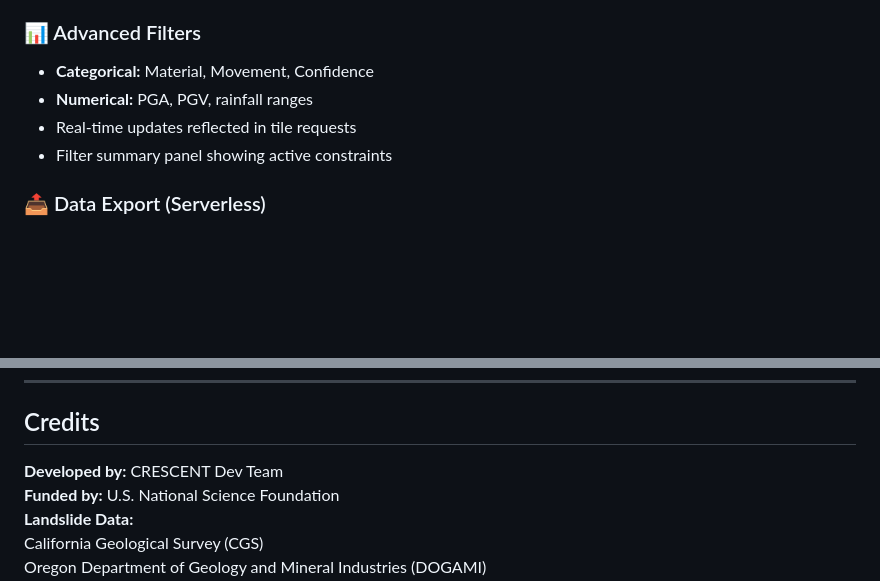
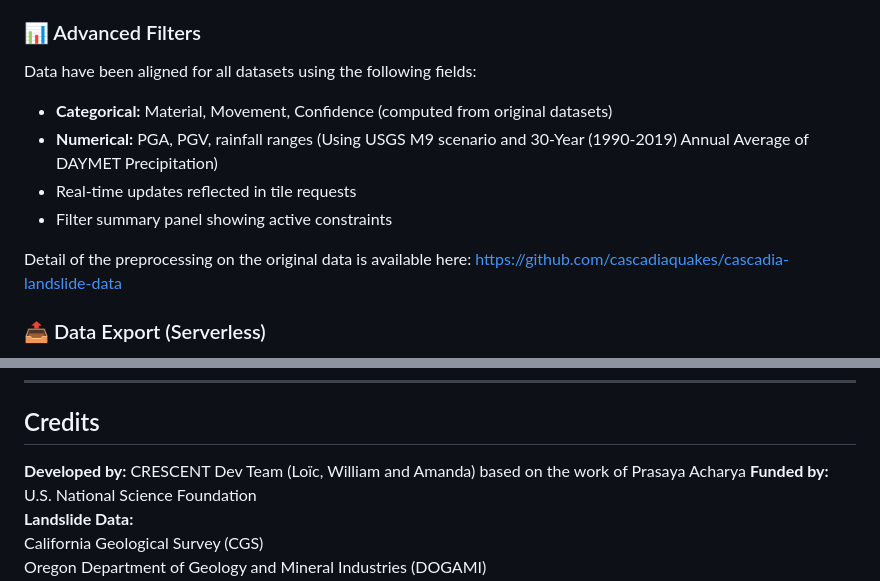
Before and after one commit to loicbachelot/GF-landslide-viewer, a Markdown page: README.md, 2 parts joined by grey strips. Drawn GitHub-style; blank space fills up the shorter version.

Commit message:
adding links to rainfall data

```diff
--- a/README.md
+++ b/README.md
@@ -15,10 +15,14 @@ Features interactive visualization, intelligent filtering, vector-tile-based ren
 - Cascadia-bounded default view
 
 ### 📊 Advanced Filters
-- **Categorical:** Material, Movement, Confidence
-- **Numerical:** PGA, PGV, rainfall ranges
+
+Data have been aligned for all datasets using the following fields:
+- **Categorical:** Material, Movement, Confidence  (computed from original datasets)
+- **Numerical:** PGA, PGV, rainfall ranges  (Using USGS M9 scenario and 30-Year (1990-2019) Annual Average of DAYMET Precipitation)
 - Real-time updates reflected in tile requests
 - Filter summary panel showing active constraints
+
+Detail of the preprocessing on the original data is available here: https://github.com/cascadiaquakes/cascadia-landslide-data
 
 ### 📤 Data Export (Serverless)
 - Fully asynchronous AWS-based pipeline
@@ -309,7 +313,7 @@ Handled entirely by CDK (API Gateway, Lambdas, SQS, DynamoDB, ECS, RDS).
 
 ## Credits
 
-**Developed by:** CRESCENT Dev Team
+**Developed by:** CRESCENT Dev Team (Loïc, William and Amanda) based on the work of Prasaya Acharya
 **Funded by:** U.S. National Science Foundation
 **Landslide Data:**
 California Geological Survey (CGS)
```
